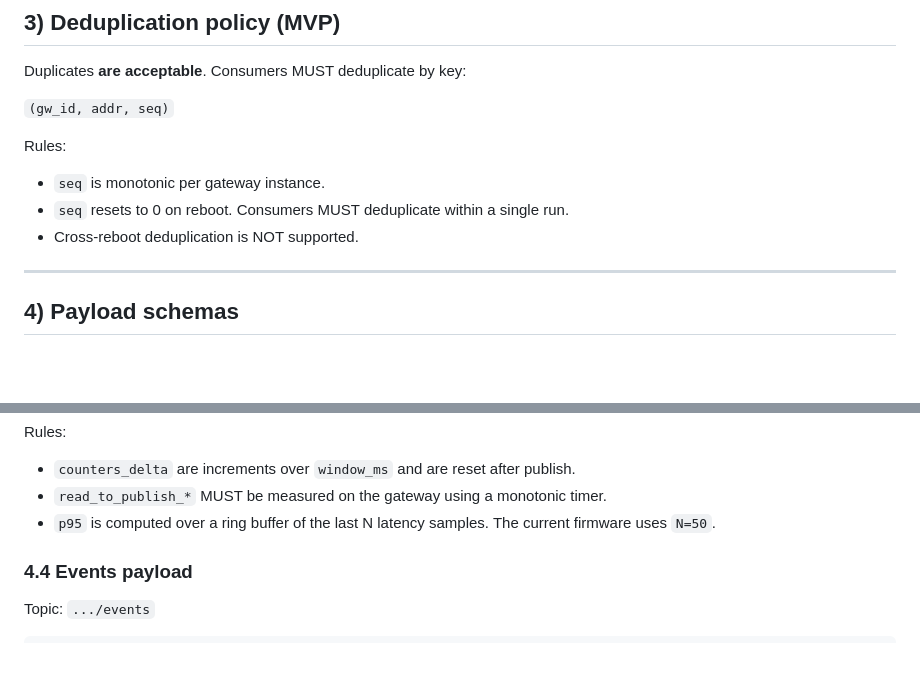
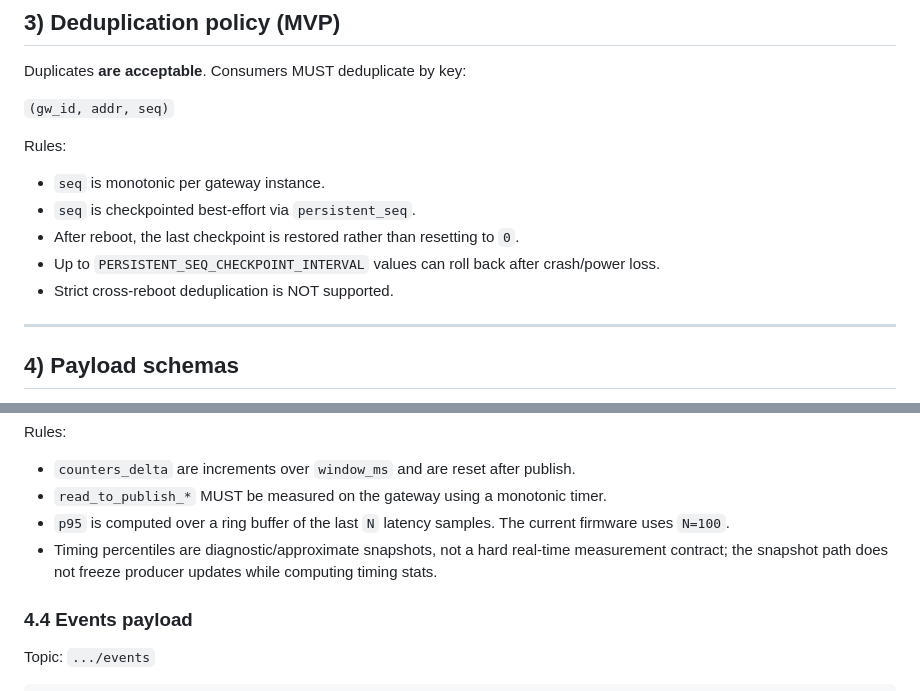
Before and after one commit to reRoketR/edge-gateway-pmbus, a Markdown page: docs/mqtt_topics.md, 2 parts joined by grey strips. GitHub-like rendering; blank space fills up the shorter version.

Commit message:
fix: update deduplication rules and clarify sequence handling in MQTT topics

```diff
--- a/docs/mqtt_topics.md
+++ b/docs/mqtt_topics.md
@@ -45,8 +45,10 @@ Duplicates **are acceptable**. Consumers MUST deduplicate by key:
 
 Rules:
 - `seq` is monotonic per gateway instance.
-- `seq` resets to 0 on reboot. Consumers MUST deduplicate within a single run.
-- Cross-reboot deduplication is NOT supported.
+- `seq` is checkpointed best-effort via `persistent_seq`.
+- After reboot, the last checkpoint is restored rather than resetting to `0`.
+- Up to `PERSISTENT_SEQ_CHECKPOINT_INTERVAL` values can roll back after crash/power loss.
+- Strict cross-reboot deduplication is NOT supported.
 
 ---
 
@@ -159,7 +161,8 @@ Topic: `.../metrics`
 Rules:
 - `counters_delta` are increments over `window_ms` and are reset after publish.
 - `read_to_publish_*` MUST be measured on the gateway using a monotonic timer.
-- `p95` is computed over a ring buffer of the last N latency samples. The current firmware uses `N=50`.
+- `p95` is computed over a ring buffer of the last `N` latency samples. The current firmware uses `N=100`.
+- Timing percentiles are diagnostic/approximate snapshots, not a hard real-time measurement contract; the snapshot path does not freeze producer updates while computing timing stats.
 
 ### 4.4 Events payload
 
```
